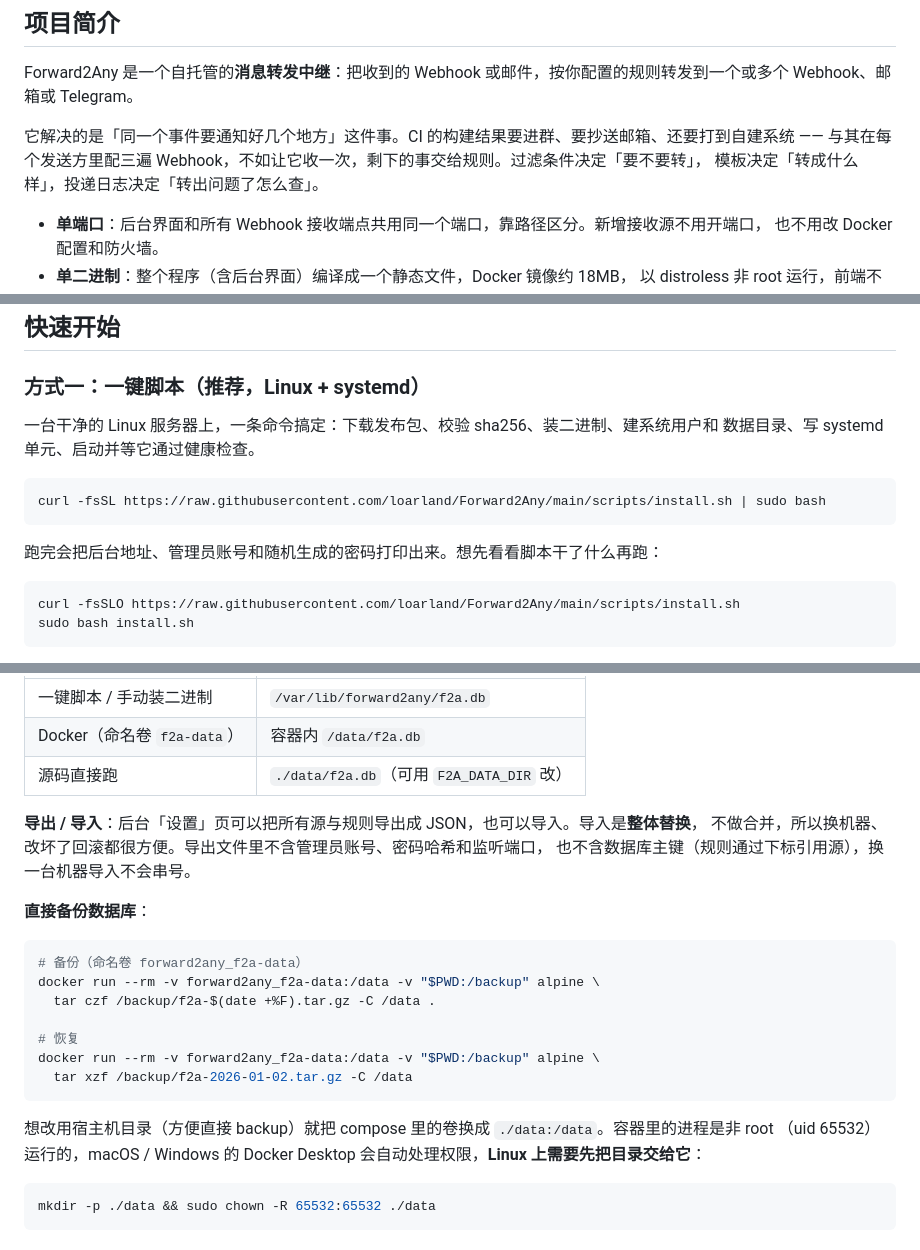
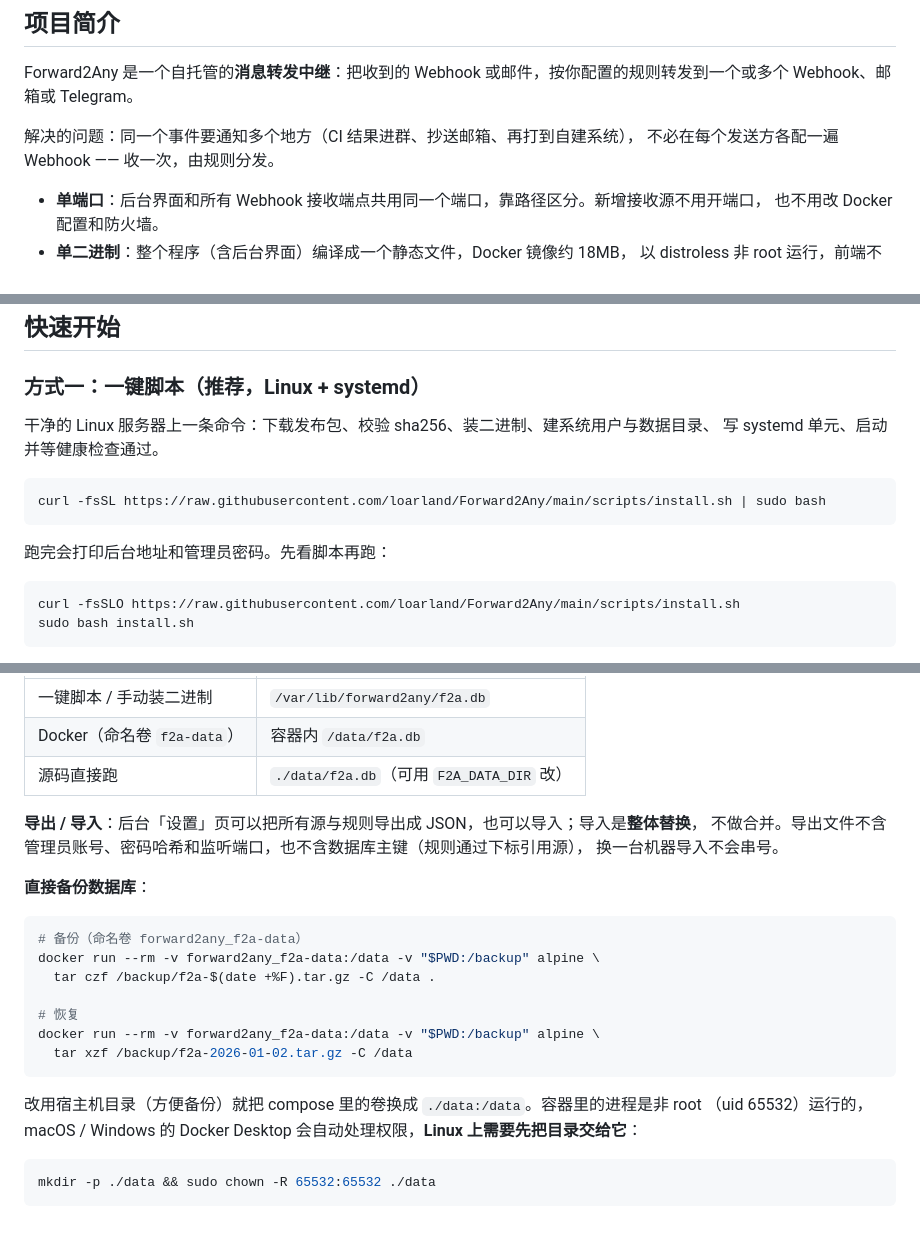
Before and after one commit to loarland/Forward2Any, a Markdown page: README.md, 3 parts joined by grey strips. Rendered like a GitHub page.

````diff
--- a/README.md
+++ b/README.md
@@ -19,9 +19,8 @@
 Forward2Any 是一个自托管的**消息转发中继**：把收到的 Webhook 或邮件，按你配置的规则转发到一个或多个
 Webhook、邮箱或 Telegram。
 
-它解决的是「同一个事件要通知好几个地方」这件事。CI 的构建结果要进群、要抄送邮箱、还要打到自建系统 ——
-与其在每个发送方里配三遍 Webhook，不如让它收一次，剩下的事交给规则。过滤条件决定「要不要转」，
-模板决定「转成什么样」，投递日志决定「转出问题了怎么查」。
+解决的问题：同一个事件要通知多个地方（CI 结果进群、抄送邮箱、再打到自建系统），
+不必在每个发送方各配一遍 Webhook —— 收一次，由规则分发。
 
 - **单端口**：后台界面和所有 Webhook 接收端点共用同一个端口，靠路径区分。新增接收源不用开端口，
   也不用改 Docker 配置和防火墙。
@@ -93,14 +92,14 @@ flowchart LR
 
 ### 方式一：一键脚本（推荐，Linux + systemd）
 
-一台干净的 Linux 服务器上，一条命令搞定：下载发布包、校验 sha256、装二进制、建系统用户和
-数据目录、写 systemd 单元、启动并等它通过健康检查。
+干净的 Linux 服务器上一条命令：下载发布包、校验 sha256、装二进制、建系统用户与数据目录、
+写 systemd 单元、启动并等健康检查通过。
 
 ```bash
 curl -fsSL https://raw.githubusercontent.com/loarland/Forward2Any/main/scripts/install.sh | sudo bash
 ```
 
-跑完会把后台地址、管理员账号和随机生成的密码打印出来。想先看看脚本干了什么再跑：
+跑完会打印后台地址和管理员密码。先看脚本再跑：
 
 ```bash
 curl -fsSLO https://raw.githubusercontent.com/loarland/Forward2Any/main/scripts/install.sh
@@ -617,9 +613,9 @@ URL 带路径，所以这一个端口就够了。
 | Docker（命名卷 `f2a-data`） | 容器内 `/data/f2a.db` |
 | 源码直接跑 | `./data/f2a.db`（可用 `F2A_DATA_DIR` 改） |
 
-**导出 / 导入**：后台「设置」页可以把所有源与规则导出成 JSON，也可以导入。导入是**整体替换**，
-不做合并，所以换机器、改坏了回滚都很方便。导出文件里不含管理员账号、密码哈希和监听端口，
-也不含数据库主键（规则通过下标引用源），换一台机器导入不会串号。
+**导出 / 导入**：后台「设置」页可以把所有源与规则导出成 JSON，也可以导入；导入是**整体替换**，
+不做合并。导出文件不含管理员账号、密码哈希和监听端口，也不含数据库主键（规则通过下标引用源），
+换一台机器导入不会串号。
 
 **直接备份数据库**：
 
@@ -633,7 +629,7 @@ docker run --rm -v forward2any_f2a-data:/data -v "$PWD:/backup" alpine \
   tar xzf /backup/f2a-2026-01-02.tar.gz -C /data
 ```
 
-想改用宿主机目录（方便直接 backup）就把 compose 里的卷换成 `./data:/data`。容器里的进程是非 root
+改用宿主机目录（方便备份）就把 compose 里的卷换成 `./data:/data`。容器里的进程是非 root
 （uid 65532）运行的，macOS / Windows 的 Docker Desktop 会自动处理权限，**Linux 上需要先把目录交给它**：
 
 ```bash
````
Also changed, not shown: other parts of README.md (+30 -35 lines).
